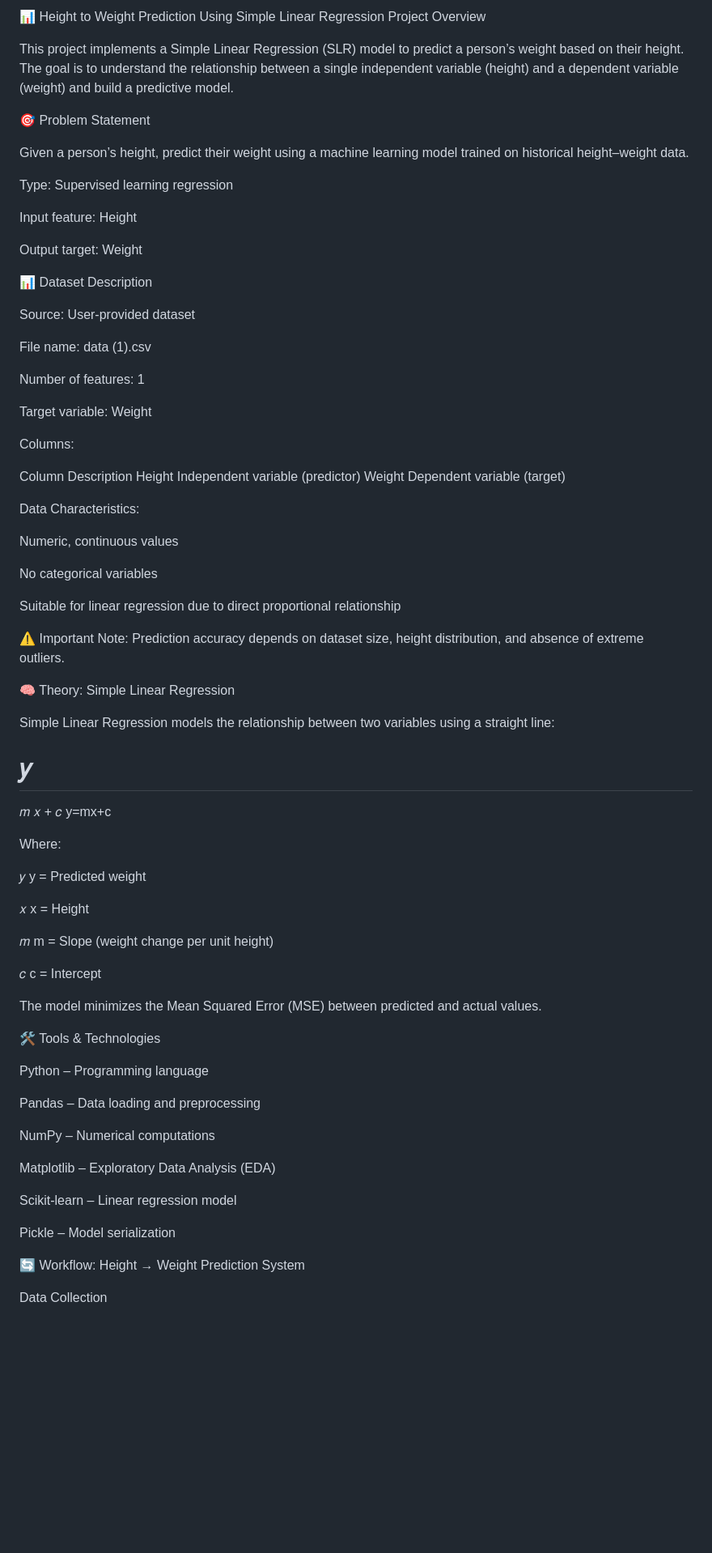
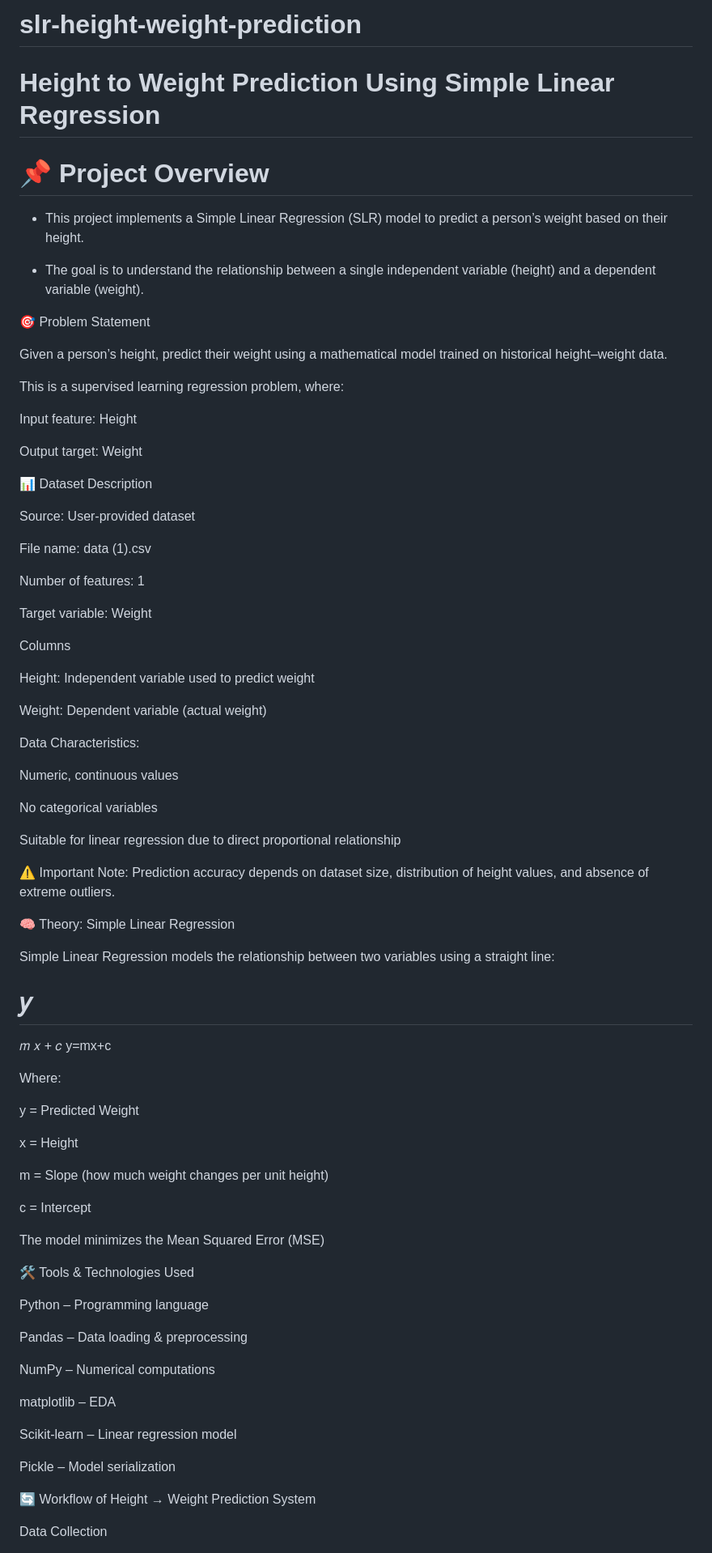
Before and after one commit to Gainaboina-Madhu/slr-height-weight-prediction, a Markdown page: README.md, the part around one of its changes. Shown at 81% size. Rendered like a GitHub page; blank space fills up the shorter version.

```diff
--- a/README.md
+++ b/README.md
@@ -1,13 +1,18 @@
-📊 Height to Weight Prediction Using Simple Linear Regression
-Project Overview
+# slr-height-weight-prediction
 
-This project implements a Simple Linear Regression (SLR) model to predict a person’s weight based on their height. The goal is to understand the relationship between a single independent variable (height) and a dependent variable (weight) and build a predictive model.
+# Height to Weight Prediction Using Simple Linear Regression
+
+# 📌 Project Overview
+
+- This project implements a Simple Linear Regression (SLR) model to predict a person’s weight based on their height.
+
+- The goal is to understand the relationship between a single independent variable (height) and a dependent variable (weight).
 
 🎯 Problem Statement
 
-Given a person’s height, predict their weight using a machine learning model trained on historical height–weight data.
+Given a person’s height, predict their weight using a mathematical model trained on historical height–weight data.
 
-Type: Supervised learning regression
+This is a supervised learning regression problem, where:
 
 Input feature: Height
 
@@ -23,11 +28,11 @@ Number of features: 1
 
 Target variable: Weight
 
-Columns:
+Columns
 
-Column	Description
-Height	Independent variable (predictor)
-Weight	Dependent variable (target)
+Height: Independent variable used to predict weight
+
+Weight: Dependent variable (actual weight)
 
 Data Characteristics:
 
@@ -37,8 +42,8 @@ No categorical variables
 
 Suitable for linear regression due to direct proportional relationship
 
-⚠ Important Note:
-Prediction accuracy depends on dataset size, height distribution, and absence of extreme outliers.
+⚠️ Important Note:
+Prediction accuracy depends on dataset size, distribution of height values, and absence of extreme outliers.
 
 🧠 Theory: Simple Linear Regression
 
@@ -54,35 +59,31 @@ y=mx+c
 
 Where:
 
-𝑦
-y = Predicted weight
+y = Predicted Weight
 
-𝑥
 x = Height
 
-𝑚
-m = Slope (weight change per unit height)
+m = Slope (how much weight changes per unit height)
 
-𝑐
 c = Intercept
 
-The model minimizes the Mean Squared Error (MSE) between predicted and actual values.
+The model minimizes the Mean Squared Error (MSE)
 
-🛠️ Tools & Technologies
+🛠️ Tools & Technologies Used
 
 Python – Programming language
 
-Pandas – Data loading and preprocessing
+Pandas – Data loading & preprocessing
 
 NumPy – Numerical computations
 
-Matplotlib – Exploratory Data Analysis (EDA)
+matplotlib – EDA
 
 Scikit-learn – Linear regression model
 
 Pickle – Model serialization
 
-🔄 Workflow: Height → Weight Prediction System
+🔄 Workflow of Height → Weight Prediction System
 
 Data Collection
 
```
Also changed, not shown: other parts of README.md (+31 -49 lines).
